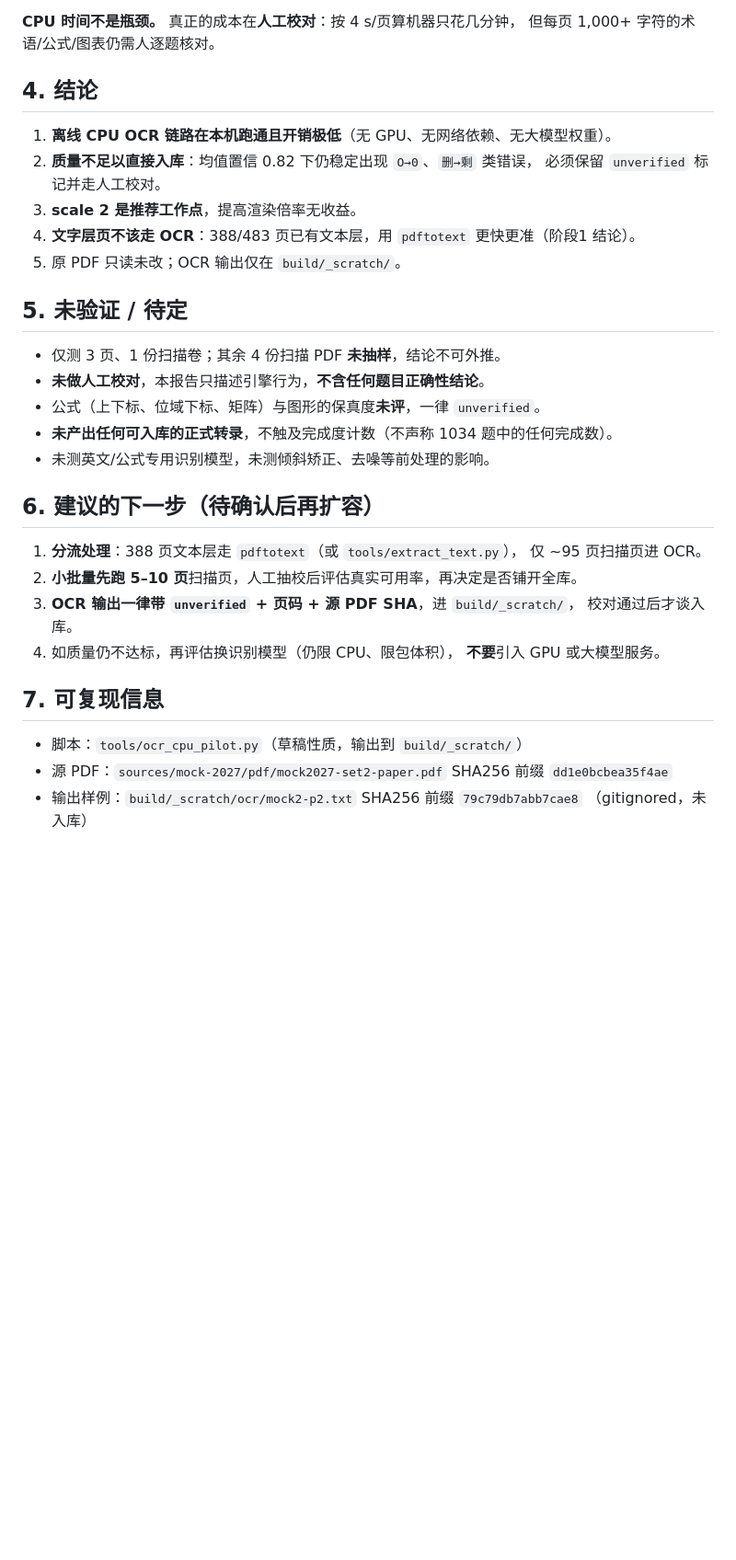
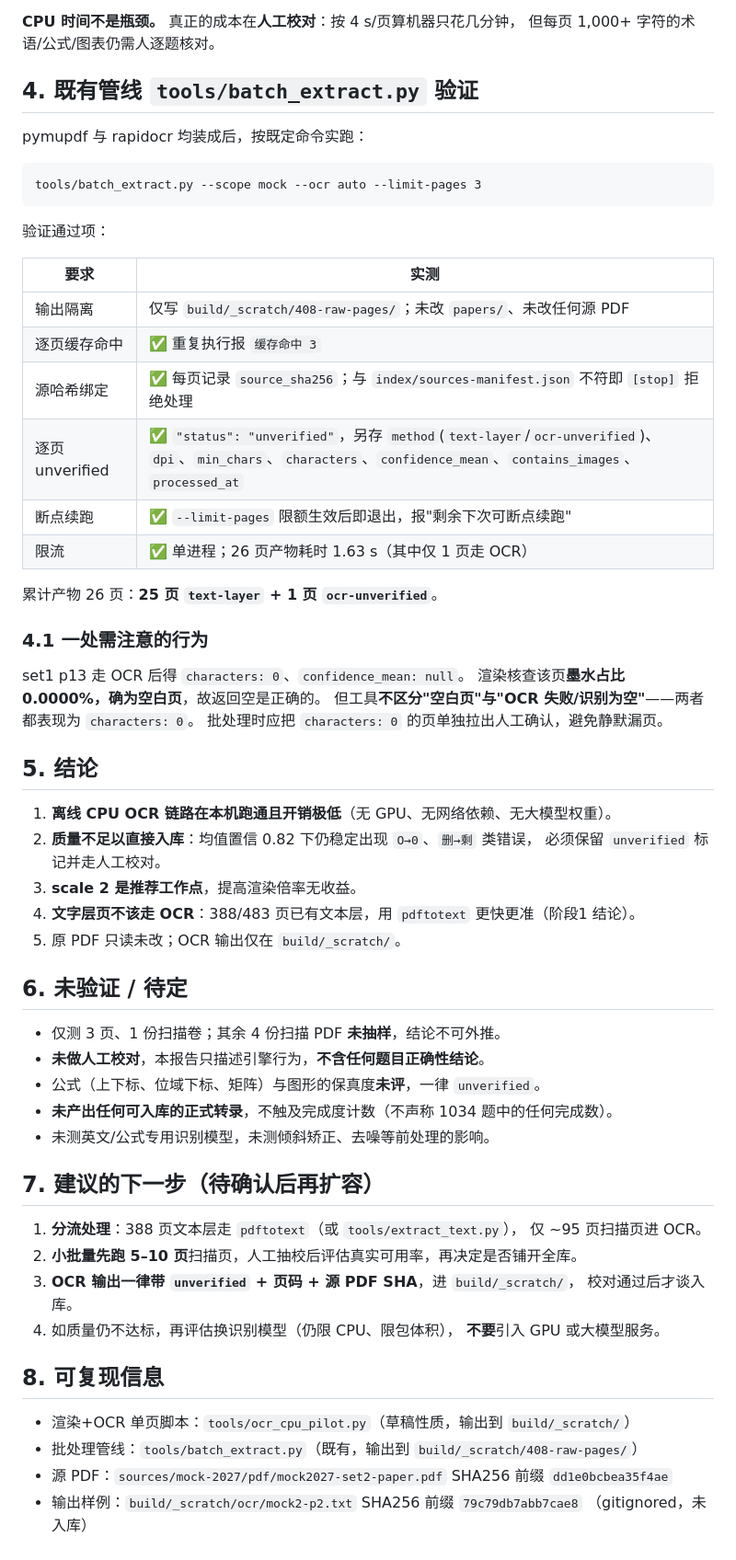
Before and after one commit to ProfessorZhi/408-question-bank, a Markdown page: docs/ocr-cpu-pilot-dell.md, the part around the change. Shown at 92% size. Drawn GitHub-style; blank space fills up the shorter version.

Commit message:
docs(ocr): 补充既有 batch_extract.py 管线验证结果
条件满足（pymupdf+rapidocr 均装成）后按既有命令实跑：
- 输出仅落 build/_scratch/408-raw-pages/，源 PDF 未改
- 逐页缓存命中、source_sha256 绑定、逐页 status=unverified 均验证通过
- 断点续跑与 --limit-pages 限流生效；26 页产物含 25 页 text-layer + 1 页 ocr-unverified

另记录一处需注意的行为：set1 p13 墨水占比 0.0000%（空白页），OCR 得
characters:0 属正确；但工具不区分"空白页"与"OCR 失败",批处理时应单独
拉出 characters:0 的页人工确认。

Co-Authored-By: Claude Code <noreply@anthropic.com>

````diff
--- a/docs/ocr-cpu-pilot-dell.md
+++ b/docs/ocr-cpu-pilot-dell.md
@@ -74,7 +74,35 @@ scale 2 → 3：均值置信 0.829 → **0.805**（下降），OCR 耗时 +29%
 **CPU 时间不是瓶颈。** 真正的成本在**人工校对**：按 4 s/页算机器只花几分钟，
 但每页 1,000+ 字符的术语/公式/图表仍需人逐题核对。
 
-## 4. 结论
+## 4. 既有管线 `tools/batch_extract.py` 验证
+
+pymupdf 与 rapidocr 均装成后，按既定命令实跑：
+
+```
+tools/batch_extract.py --scope mock --ocr auto --limit-pages 3
+```
+
+验证通过项：
+
+| 要求 | 实测 |
+|---|---|
+| 输出隔离 | 仅写 `build/_scratch/408-raw-pages/`；未改 `papers/`、未改任何源 PDF |
+| 逐页缓存命中 | ✅ 重复执行报 `缓存命中 3` |
+| 源哈希绑定 | ✅ 每页记录 `source_sha256`；与 `index/sources-manifest.json` 不符即 `[stop]` 拒绝处理 |
+| 逐页 unverified | ✅ `"status": "unverified"`，另存 `method`(`text-layer`/`ocr-unverified`)、`dpi`、`min_chars`、`characters`、`confidence_mean`、`contains_images`、`processed_at` |
+| 断点续跑 | ✅ `--limit-pages` 限额生效后即退出，报"剩余下次可断点续跑" |
+| 限流 | ✅ 单进程；26 页产物耗时 1.63 s（其中仅 1 页走 OCR） |
+
+累计产物 26 页：**25 页 `text-layer` + 1 页 `ocr-unverified`**。
+
+### 4.1 一处需注意的行为
+
+set1 p13 走 OCR 后得 `characters: 0`、`confidence_mean: null`。
+渲染核查该页**墨水占比 0.0000%，确为空白页**，故返回空是正确的。
+但工具**不区分"空白页"与"OCR 失败/识别为空"**——两者都表现为 `characters: 0`。
+批处理时应把 `characters: 0` 的页单独拉出人工确认，避免静默漏页。
+
+## 5. 结论
 
 1. **离线 CPU OCR 链路在本机跑通且开销极低**（无 GPU、无网络依赖、无大模型权重）。
 2. **质量不足以直接入库**：均值置信 0.82 下仍稳定出现 `O→0`、`删→剩` 类错误，
@@ -83,7 +111,7 @@ scale 2 → 3：均值置信 0.829 → **0.805**（下降），OCR 耗时 +29%
 4. **文字层页不该走 OCR**：388/483 页已有文本层，用 `pdftotext` 更快更准（阶段1 结论）。
 5. 原 PDF 只读未改；OCR 输出仅在 `build/_scratch/`。
 
-## 5. 未验证 / 待定
+## 6. 未验证 / 待定
 
 - 仅测 3 页、1 份扫描卷；其余 4 份扫描 PDF **未抽样**，结论不可外推。
 - **未做人工校对**，本报告只描述引擎行为，**不含任何题目正确性结论**。
@@ -91,7 +119,7 @@ scale 2 → 3：均值置信 0.829 → **0.805**（下降），OCR 耗时 +29%
 - **未产出任何可入库的正式转录**，不触及完成度计数（不声称 1034 题中的任何完成数）。
 - 未测英文/公式专用识别模型，未测倾斜矫正、去噪等前处理的影响。
 
-## 6. 建议的下一步（待确认后再扩容）
+## 7. 建议的下一步（待确认后再扩容）
 
 1. **分流处理**：388 页文本层走 `pdftotext`（或 `tools/extract_text.py`），
    仅 ~95 页扫描页进 OCR。
@@ -101,9 +129,10 @@ scale 2 → 3：均值置信 0.829 → **0.805**（下降），OCR 耗时 +29%
 4. 如质量仍不达标，再评估换识别模型（仍限 CPU、限包体积），
    **不要**引入 GPU 或大模型服务。
 
-## 7. 可复现信息
+## 8. 可复现信息
 
-- 脚本：`tools/ocr_cpu_pilot.py`（草稿性质，输出到 `build/_scratch/`）
+- 渲染+OCR 单页脚本：`tools/ocr_cpu_pilot.py`（草稿性质，输出到 `build/_scratch/`）
+- 批处理管线：`tools/batch_extract.py`（既有，输出到 `build/_scratch/408-raw-pages/`）
 - 源 PDF：`sources/mock-2027/pdf/mock2027-set2-paper.pdf`
   SHA256 前缀 `dd1e0bcbea35f4ae`
 - 输出样例：`build/_scratch/ocr/mock2-p2.txt` SHA256 前缀 `79c79db7abb7cae8`
````
